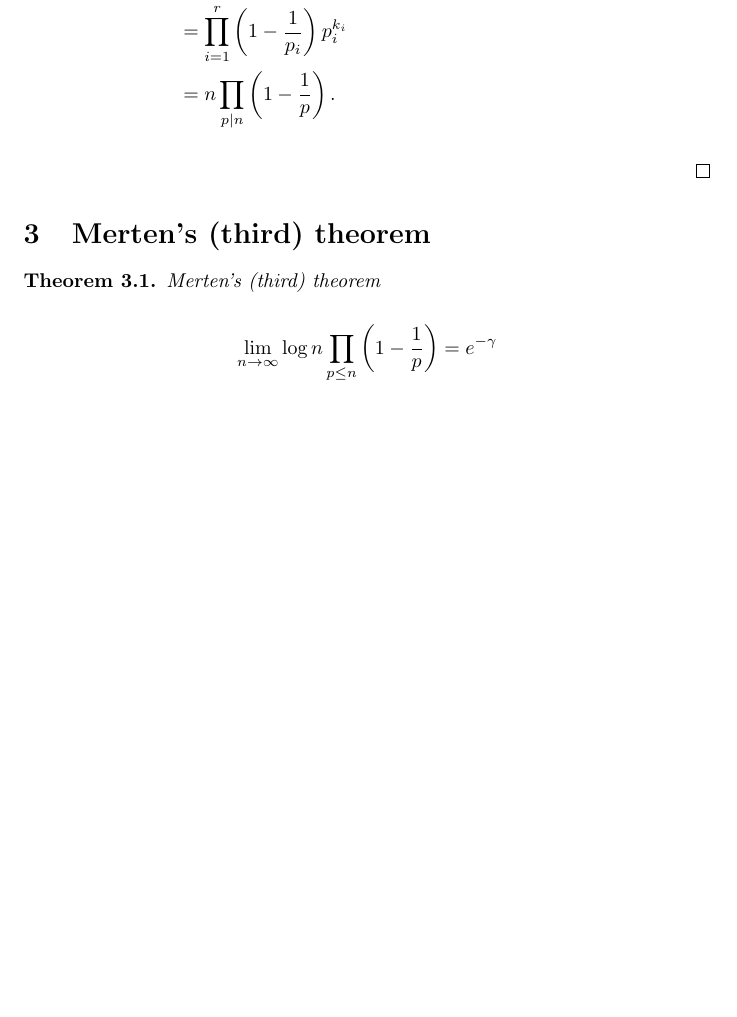
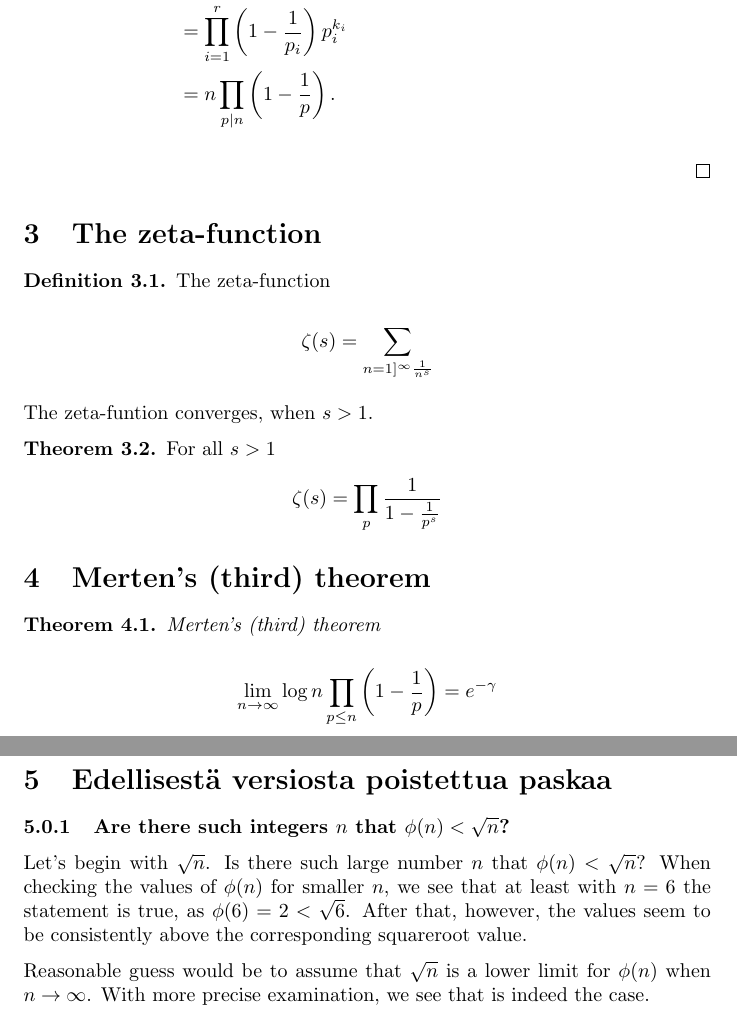
Before and after one commit to ellikiiski/Bachelors-thesis-2021, a LaTeX document (Kaatopaikka/kandikaatopaikka.tex): part of page 4 of 4 before the commit and two parts of pages 4 and 5 of 5 after it, the two joined at a grey line, cut so that both start at the same text, the shorter picture padded with empty space. Compiled offline with pdfLaTeX.

Commit message:
kaatopaikalle kamaa edellisestä versiosta plus muuta

```diff
--- a/Kaatopaikka/kandikaatopaikka.tex
+++ b/Kaatopaikka/kandikaatopaikka.tex
@@ -155,6 +155,25 @@ Now, since $\phi$ is a multiplicative function
 
 \end{theorem}
 
+\section{The zeta-function}
+
+\begin{definition}{The zeta-function}
+
+\begin{equation*}
+    \zeta(s) = \sum_{n=1]^\infty \frac{1}{n^s}}
+\end{equation*}
+
+The zeta-funtion converges, when $s>1$.
+
+\begin{theorem}
+For all $s>1$
+\begin{equation*}
+    \zeta(s) = \prod_p \frac{1}{1-\frac{1}{p^s}}
+\end{equation*}
+\end{theorem}
+
+\end{definition}
+
 \section{Merten's (third) theorem}
 
 \begin{theorem}{\emph{Merten's (third) theorem}}
@@ -174,4 +193,12 @@ Oh, this seems like a työmaa
 
 \end{theorem}
 
+\section{Edellisestä versiosta poistettua paskaa}
+
+\subsubsection{Are there such integers $n$ that $\phi(n) < \sqrt{n}$?}
+
+Let's begin with $\sqrt{n}$. Is there such large number $n$ that $\phi(n) < \sqrt{n}$? When checking the values of $\phi(n)$ for smaller $n$, we see that at least with $n=6$ the statement is true, as $\phi(6)=2<\sqrt{6}$. After that, however, the values seem to be consistently above the corresponding squareroot value.
+
+Reasonable guess would be to assume that $\sqrt{n}$ is a lower limit for $\phi(n)$ when $n \rightarrow \infty$. With more precise examination, we see that is indeed the case.
+
 \end{document}
```
Also changed, not shown: Kaatopaikka/kandikaatopaikka.pdf, Kaatopaikka/kandikaatopaikka.tex (2 more changed lines), 3 other files.
